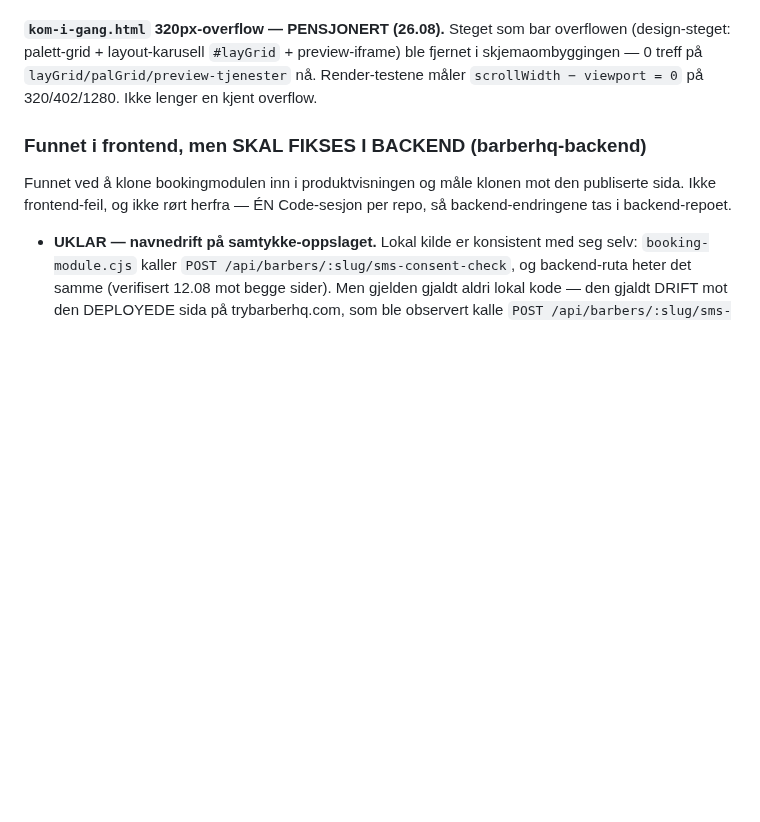
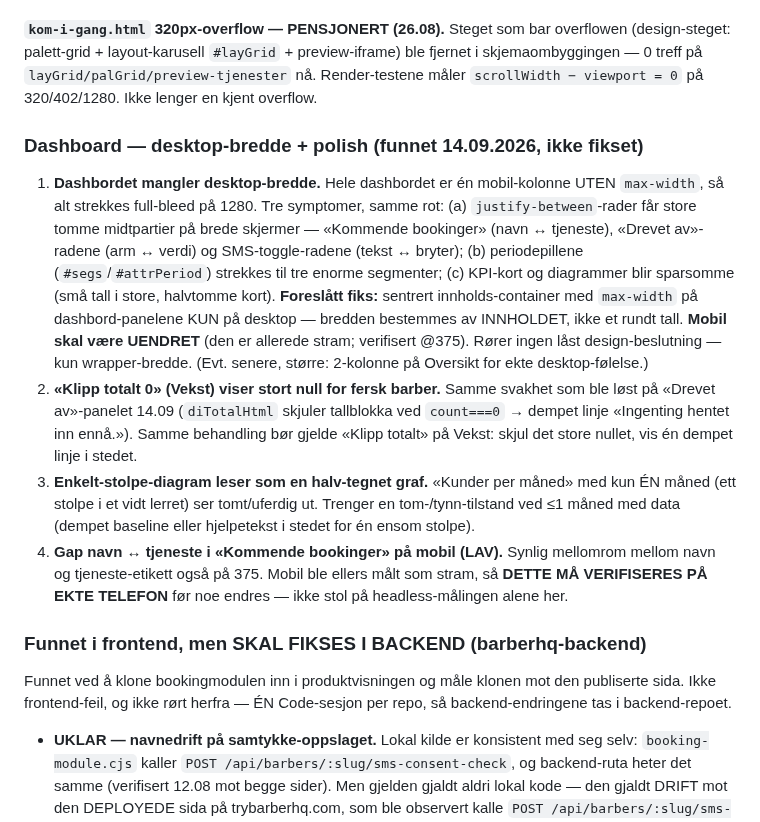
Before and after one commit to henrikrantala0-tech/barberhq-frontend, a Markdown page: CLAUDE.md, the part around the change. GitHub-like rendering; blank space fills up the shorter version.

Commit message:
docs(CLAUDE): noter dashboard desktop-bredde + polish-funn som teknisk gjeld
Ny underseksjon under «Kjent teknisk gjeld» (funnet 14.09, ikke fikset):
1. Dashbordet mangler desktop-max-width → mobil-kolonnen strekkes full-bleed på 1280
   (justify-between-rader med tomme midtpartier, strukne periodepiller, sparsomme KPI/diagram).
   Foreslått: sentrert container med innholdsbestemt max-width, KUN desktop, mobil uendret.
2. «Klipp totalt 0» (Vekst) viser stort null for fersk barber — samme behandling som
   «Drevet av» null-tilstand.
3. Enkelt-stolpe-diagram («Kunder per måned», ≤1 måned) trenger tom-/tynn-tilstand.
4. Gap navn↔tjeneste i Kommende bookinger på mobil (LAV) — må verifiseres på ekte telefon først.

Co-Authored-By: Claude Opus 4.8 (1M context) <noreply@anthropic.com>
Claude-Session: https://claude.ai/code/session_019rDDjvqKEojTHcNXazVdgR

```diff
--- a/CLAUDE.md
+++ b/CLAUDE.md
@@ -610,6 +610,27 @@ palett-grid + layout-karusell `#layGrid` + preview-iframe) ble fjernet i skjemao
 på `layGrid/palGrid/preview-tjenester` nå. Render-testene måler `scrollWidth − viewport = 0` på
 320/402/1280. Ikke lenger en kjent overflow.
 
+### Dashboard — desktop-bredde + polish (funnet 14.09.2026, ikke fikset)
+1. **Dashbordet mangler desktop-bredde.** Hele dashbordet er én mobil-kolonne UTEN `max-width`, så
+   alt strekkes full-bleed på 1280. Tre symptomer, samme rot: (a) `justify-between`-rader får store
+   tomme midtpartier på brede skjermer — «Kommende bookinger» (navn ↔ tjeneste), «Drevet av»-radene
+   (arm ↔ verdi) og SMS-toggle-radene (tekst ↔ bryter); (b) periodepillene (`#segs`/`#attrPeriod`)
+   strekkes til tre enorme segmenter; (c) KPI-kort og diagrammer blir sparsomme (små tall i store,
+   halvtomme kort). **Foreslått fiks:** sentrert innholds-container med `max-width` på dashbord-panelene
+   KUN på desktop — bredden bestemmes av INNHOLDET, ikke et rundt tall. **Mobil skal være UENDRET**
+   (den er allerede stram; verifisert @375). Rører ingen låst design-beslutning — kun wrapper-bredde.
+   (Evt. senere, større: 2-kolonne på Oversikt for ekte desktop-følelse.)
+2. **«Klipp totalt 0» (Vekst) viser stort null for fersk barber.** Samme svakhet som ble løst på
+   «Drevet av»-panelet 14.09 (`diTotalHtml` skjuler tallblokka ved `count===0` → dempet linje
+   «Ingenting hentet inn ennå.»). Samme behandling bør gjelde «Klipp totalt» på Vekst: skjul det
+   store nullet, vis én dempet linje i stedet.
+3. **Enkelt-stolpe-diagram leser som en halv-tegnet graf.** «Kunder per måned» med kun ÉN måned
+   (ett stolpe i et vidt lerret) ser tomt/uferdig ut. Trenger en tom-/tynn-tilstand ved ≤1 måned med
+   data (dempet baseline eller hjelpetekst i stedet for én ensom stolpe).
+4. **Gap navn ↔ tjeneste i «Kommende bookinger» på mobil (LAV).** Synlig mellomrom mellom navn og
+   tjeneste-etikett også på 375. Mobil ble ellers målt som stram, så **DETTE MÅ VERIFISERES PÅ EKTE
+   TELEFON** før noe endres — ikke stol på headless-målingen alene her.
+
 ### Funnet i frontend, men SKAL FIKSES I BACKEND (barberhq-backend)
 Funnet ved å klone bookingmodulen inn i produktvisningen og måle klonen mot den publiserte
 sida. Ikke frontend-feil, og ikke rørt herfra — ÉN Code-sesjon per repo, så backend-endringene
```
